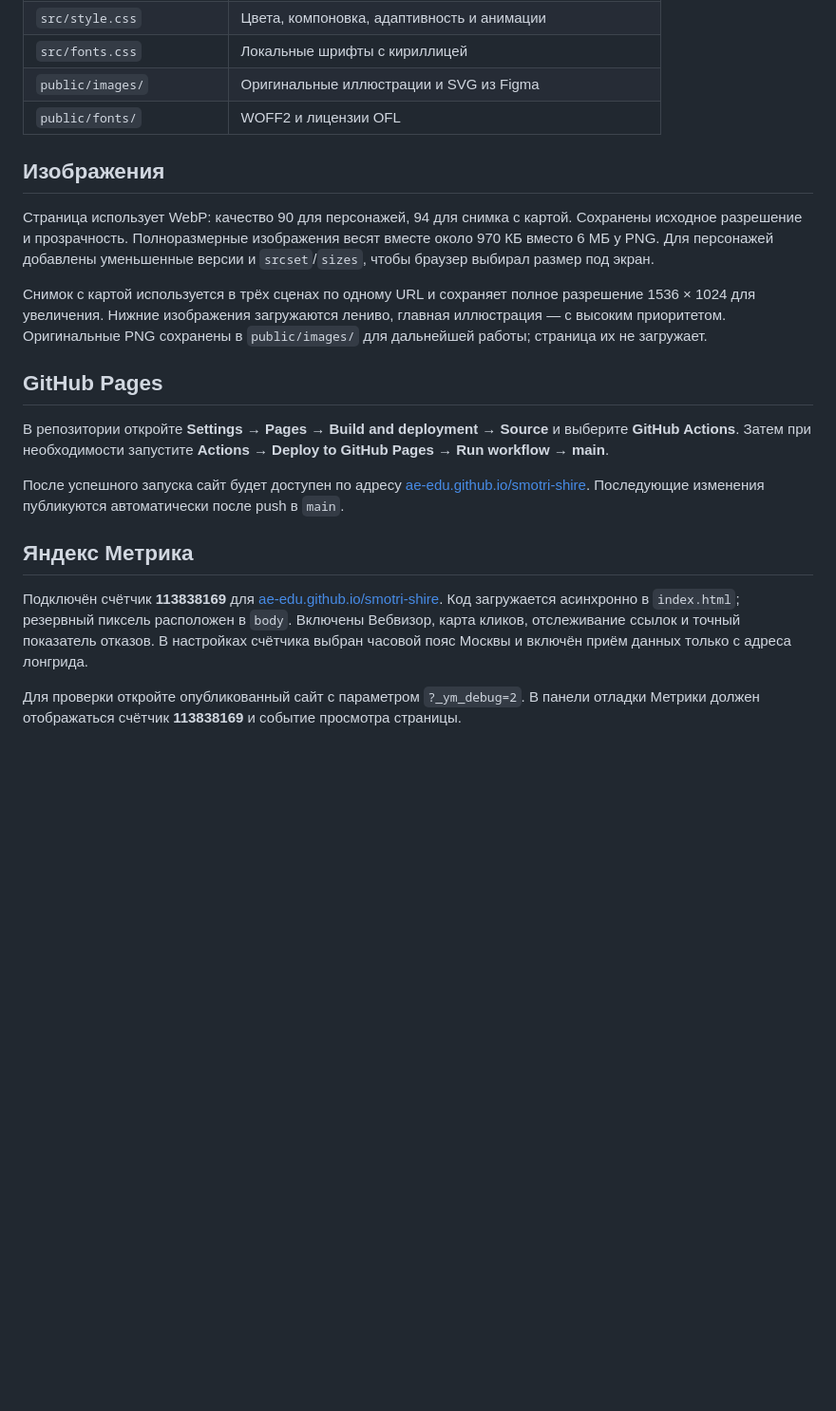
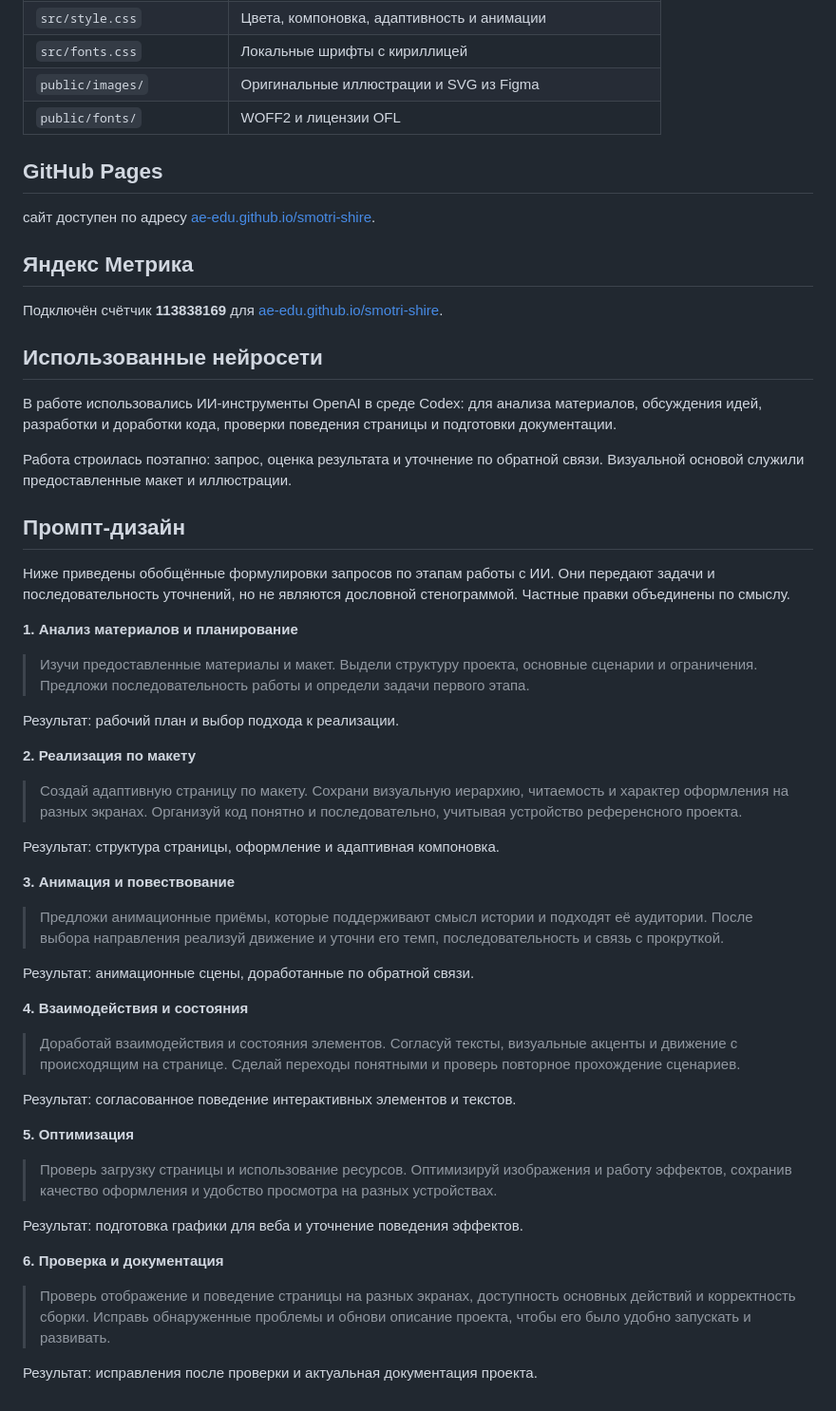
Before and after one commit to AE-EDU/smotri-shire, a Markdown page: README.md, the part around the change. Shown at 95% size. GitHub-like rendering; blank space fills up the shorter version.

Commit message:
Document AI usage and prompt design

```diff
--- a/README.md
+++ b/README.md
@@ -32,37 +32,75 @@ npm run dev -- --port 4173
 | `public/images/`          | Оригинальные иллюстрации и SVG из Figma                  |
 | `public/fonts/`           | WOFF2 и лицензии OFL                                     |
 
-## Изображения
-
-Страница использует WebP: качество 90 для персонажей, 94 для снимка с картой.
-Сохранены исходное разрешение и прозрачность. Полноразмерные изображения весят
-вместе около 970 КБ вместо 6 МБ у PNG. Для персонажей добавлены уменьшенные
-версии и `srcset`/`sizes`, чтобы браузер выбирал размер под экран.
-
-Снимок с картой используется в трёх сценах по одному URL и сохраняет полное
-разрешение 1536 × 1024 для увеличения. Нижние изображения загружаются лениво,
-главная иллюстрация — с высоким приоритетом. Оригинальные PNG сохранены в
-`public/images/` для дальнейшей работы; страница их не загружает.
-
 ## GitHub Pages
 
-В репозитории откройте **Settings → Pages → Build and deployment → Source** и
-выберите **GitHub Actions**. Затем при необходимости запустите **Actions →
-Deploy to GitHub Pages → Run workflow → main**.
-
-После успешного запуска сайт будет доступен по адресу
+сайт доступен по адресу
 [ae-edu.github.io/smotri-shire](https://ae-edu.github.io/smotri-shire/).
-Последующие изменения публикуются автоматически после push в `main`.
 
 ## Яндекс Метрика
 
 Подключён счётчик **113838169** для
-[ae-edu.github.io/smotri-shire](https://ae-edu.github.io/smotri-shire/). Код
-загружается асинхронно в `index.html`; резервный пиксель расположен в `body`.
-Включены Вебвизор, карта кликов, отслеживание ссылок и точный показатель
-отказов. В настройках счётчика выбран часовой пояс Москвы и включён приём данных
-только с адреса лонгрида.
+[ae-edu.github.io/smotri-shire](https://ae-edu.github.io/smotri-shire/).
 
-Для проверки откройте опубликованный сайт с параметром `?_ym_debug=2`. В панели
-отладки Метрики должен отображаться счётчик **113838169** и событие просмотра
-страницы.
+## Использованные нейросети
+
+В работе использовались ИИ-инструменты OpenAI в среде Codex: для анализа
+материалов, обсуждения идей, разработки и доработки кода, проверки поведения
+страницы и подготовки документации.
+
+Работа строилась поэтапно: запрос, оценка результата и уточнение по обратной
+связи. Визуальной основой служили предоставленные макет и иллюстрации.
+
+## Промпт-дизайн
+
+Ниже приведены обобщённые формулировки запросов по этапам работы с ИИ. Они
+передают задачи и последовательность уточнений, но не являются дословной
+стенограммой. Частные правки объединены по смыслу.
+
+**1. Анализ материалов и планирование**
+
+> Изучи предоставленные материалы и макет. Выдели структуру проекта, основные
+> сценарии и ограничения. Предложи последовательность работы и определи задачи
+> первого этапа.
+
+Результат: рабочий план и выбор подхода к реализации.
+
+**2. Реализация по макету**
+
+> Создай адаптивную страницу по макету. Сохрани визуальную иерархию, читаемость
+> и характер оформления на разных экранах. Организуй код понятно и
+> последовательно, учитывая устройство референсного проекта.
+
+Результат: структура страницы, оформление и адаптивная компоновка.
+
+**3. Анимация и повествование**
+
+> Предложи анимационные приёмы, которые поддерживают смысл истории и подходят её
+> аудитории. После выбора направления реализуй движение и уточни его темп,
+> последовательность и связь с прокруткой.
+
+Результат: анимационные сцены, доработанные по обратной связи.
+
+**4. Взаимодействия и состояния**
+
+> Доработай взаимодействия и состояния элементов. Согласуй тексты, визуальные
+> акценты и движение с происходящим на странице. Сделай переходы понятными и
+> проверь повторное прохождение сценариев.
+
+Результат: согласованное поведение интерактивных элементов и текстов.
+
+**5. Оптимизация**
+
+> Проверь загрузку страницы и использование ресурсов. Оптимизируй изображения и
+> работу эффектов, сохранив качество оформления и удобство просмотра на разных
+> устройствах.
+
+Результат: подготовка графики для веба и уточнение поведения эффектов.
+
+**6. Проверка и документация**
+
+> Проверь отображение и поведение страницы на разных экранах, доступность
+> основных действий и корректность сборки. Исправь обнаруженные проблемы и
+> обнови описание проекта, чтобы его было удобно запускать и развивать.
+
+Результат: исправления после проверки и актуальная документация проекта.
```
